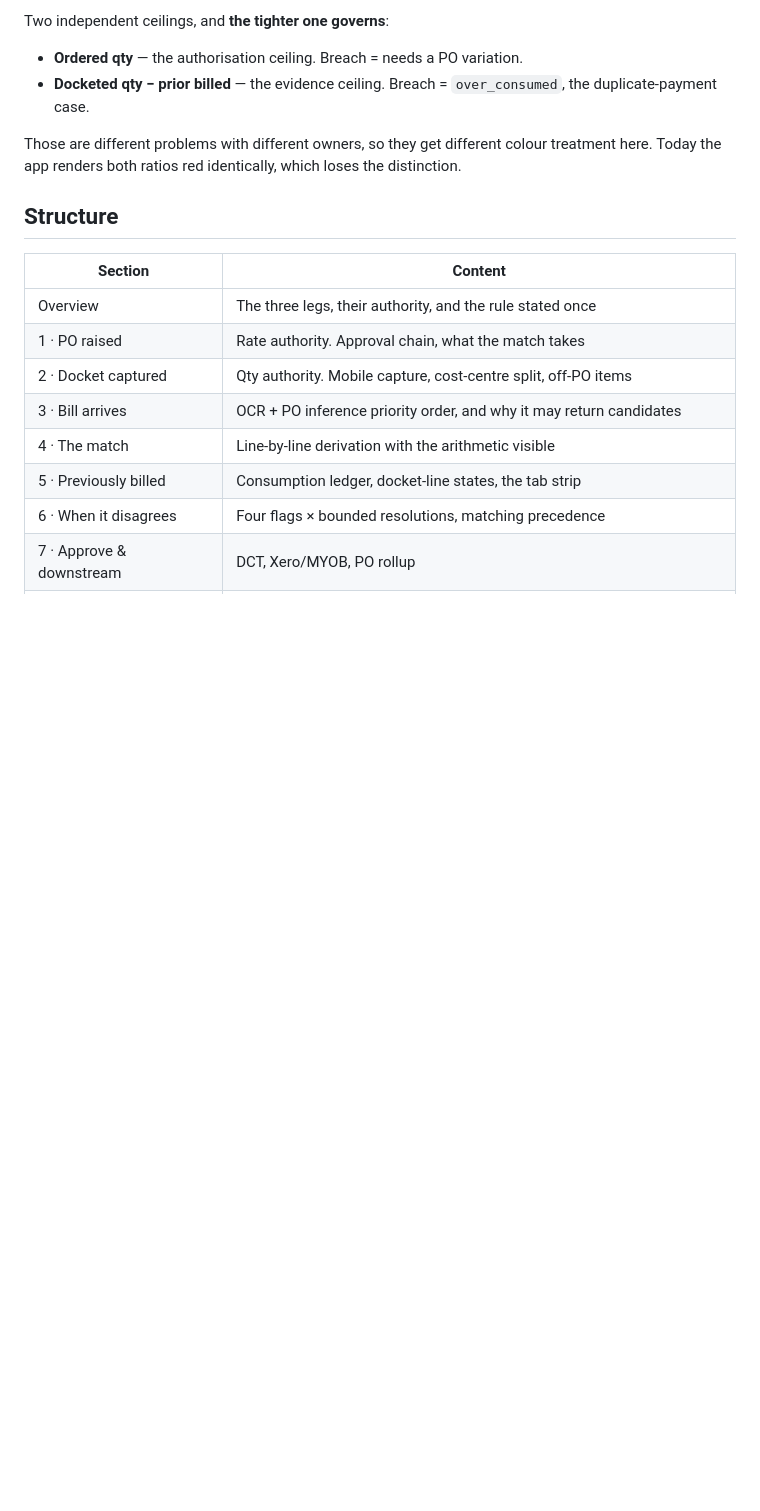
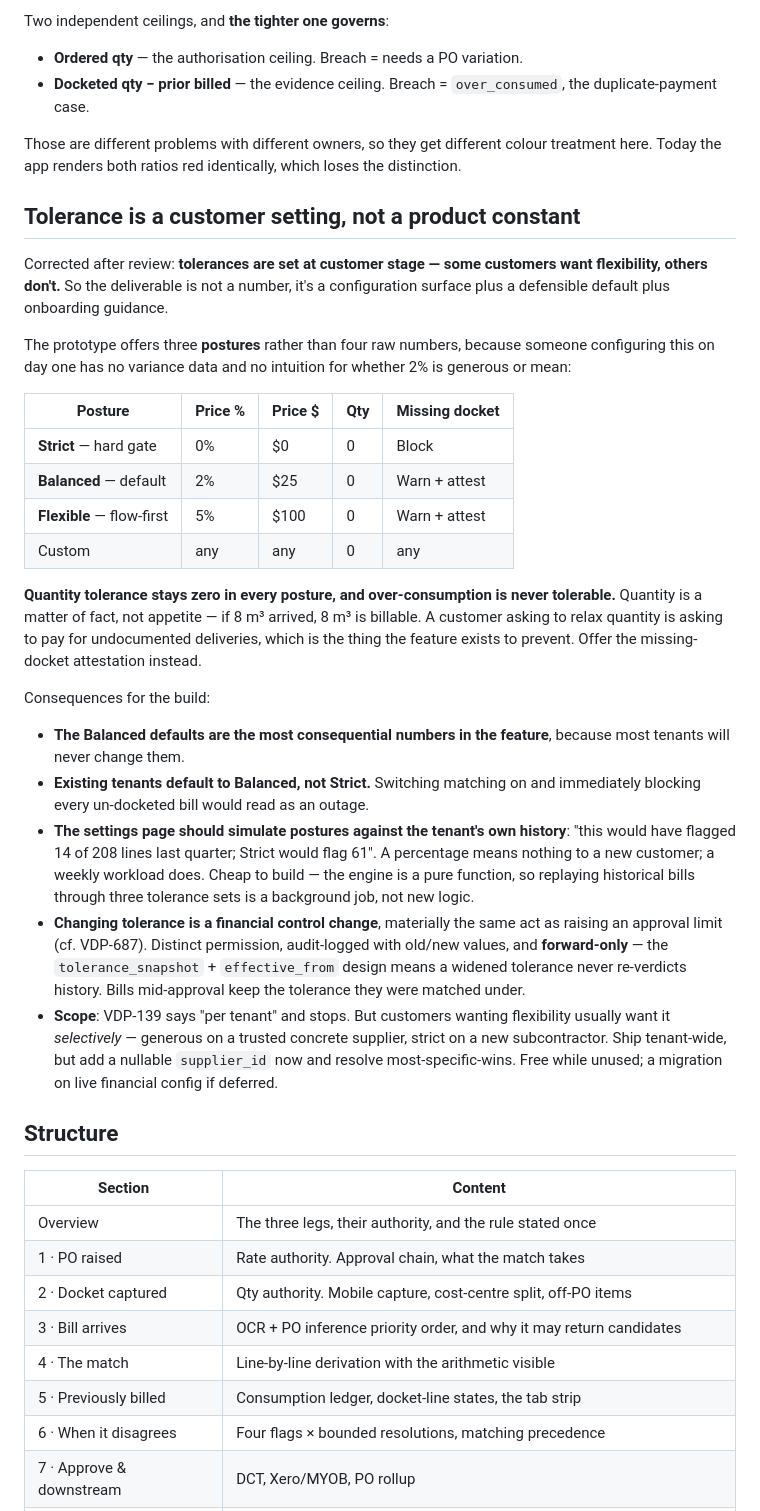
Before and after one commit to varicon-naxa/prototypes, a Markdown page: 2026-08-03-three-way-matching-v2/notes.md, the part around the change. Drawn GitHub-style; blank space fills up the shorter version.

Commit message:
2026-08-03-three-way-matching-v2: auto-update

```diff
--- a/2026-08-03-three-way-matching-v2/notes.md
+++ b/2026-08-03-three-way-matching-v2/notes.md
@@ -46,6 +46,46 @@ Two independent ceilings, and **the tighter one governs**:
 
 Those are different problems with different owners, so they get different colour treatment here.
 Today the app renders both ratios red identically, which loses the distinction.
+
+## Tolerance is a customer setting, not a product constant
+
+Corrected after review: **tolerances are set at customer stage — some customers want flexibility,
+others don't.** So the deliverable is not a number, it's a configuration surface plus a defensible
+default plus onboarding guidance.
+
+The prototype offers three **postures** rather than four raw numbers, because someone configuring
+this on day one has no variance data and no intuition for whether 2% is generous or mean:
+
+| Posture | Price % | Price $ | Qty | Missing docket |
+|---|---|---|---|---|
+| **Strict** — hard gate | 0% | $0 | 0 | Block |
+| **Balanced** — default | 2% | $25 | 0 | Warn + attest |
+| **Flexible** — flow-first | 5% | $100 | 0 | Warn + attest |
+| Custom | any | any | 0 | any |
+
+**Quantity tolerance stays zero in every posture, and over-consumption is never tolerable.**
+Quantity is a matter of fact, not appetite — if 8 m³ arrived, 8 m³ is billable. A customer asking to
+relax quantity is asking to pay for undocumented deliveries, which is the thing the feature exists to
+prevent. Offer the missing-docket attestation instead.
+
+Consequences for the build:
+
+- **The Balanced defaults are the most consequential numbers in the feature**, because most tenants
+  will never change them.
+- **Existing tenants default to Balanced, not Strict.** Switching matching on and immediately
+  blocking every un-docketed bill would read as an outage.
+- **The settings page should simulate postures against the tenant's own history**: "this would have
+  flagged 14 of 208 lines last quarter; Strict would flag 61". A percentage means nothing to a new
+  customer; a weekly workload does. Cheap to build — the engine is a pure function, so replaying
+  historical bills through three tolerance sets is a background job, not new logic.
+- **Changing tolerance is a financial control change**, materially the same act as raising an
+  approval limit (cf. VDP-687). Distinct permission, audit-logged with old/new values, and
+  **forward-only** — the `tolerance_snapshot` + `effective_from` design means a widened tolerance
+  never re-verdicts history. Bills mid-approval keep the tolerance they were matched under.
+- **Scope**: VDP-139 says "per tenant" and stops. But customers wanting flexibility usually want it
+  *selectively* — generous on a trusted concrete supplier, strict on a new subcontractor. Ship
+  tenant-wide, but add a nullable `supplier_id` now and resolve most-specific-wins. Free while
+  unused; a migration on live financial config if deferred.
 
 ## Structure
 
```
